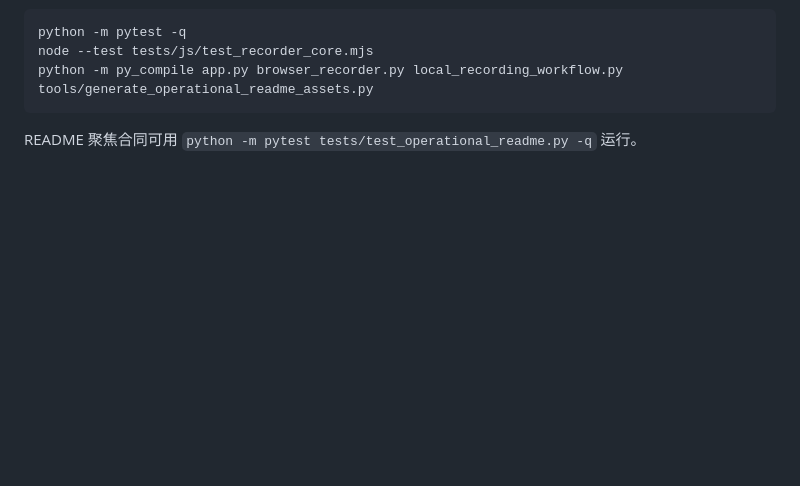
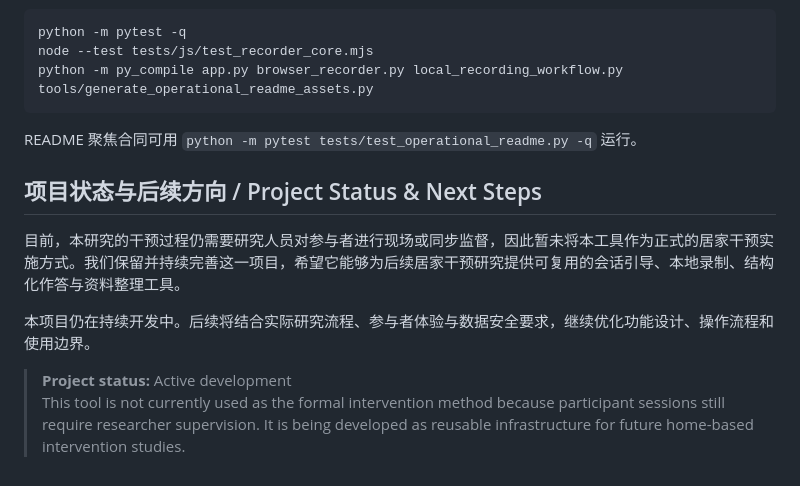
Before and after one commit to YaoZeLiu0417/physical-stimulation-session-recorder, a Markdown page: README.md, the part around the change. Rendered like a GitHub page; folded sections open; blank space fills up the shorter version.

```diff
--- a/README.md
+++ b/README.md
@@ -162,3 +162,12 @@ python -m py_compile app.py browser_recorder.py local_recording_workflow.py tool
 README 聚焦合同可用 `python -m pytest tests/test_operational_readme.py -q` 运行。
 
 </details>
+
+## 项目状态与后续方向 / Project Status & Next Steps
+
+目前，本研究的干预过程仍需要研究人员对参与者进行现场或同步监督，因此暂未将本工具作为正式的居家干预实施方式。我们保留并持续完善这一项目，希望它能够为后续居家干预研究提供可复用的会话引导、本地录制、结构化作答与资料整理工具。
+
+本项目仍在持续开发中。后续将结合实际研究流程、参与者体验与数据安全要求，继续优化功能设计、操作流程和使用边界。
+
+> **Project status:** Active development
+> This tool is not currently used as the formal intervention method because participant sessions still require researcher supervision. It is being developed as reusable infrastructure for future home-based intervention studies.
```
